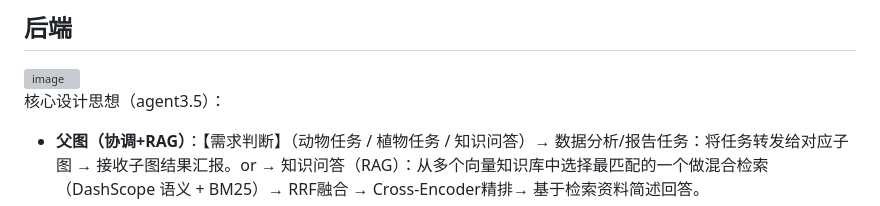
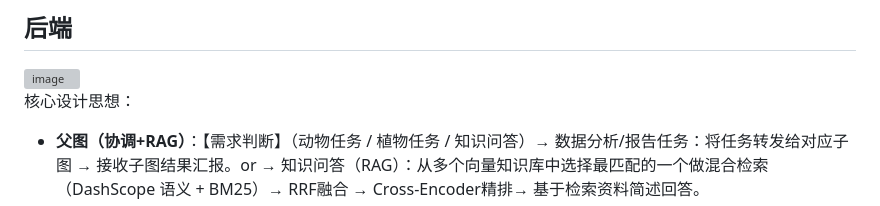
Before and after one commit to cataria2mao/eco-ING-2026.9.2, a Markdown page: README.md, the part around the change. GitHub-like rendering; grey boxes are pictures that could not be loaded.

```diff
--- a/README.md
+++ b/README.md
@@ -11,7 +11,7 @@
 
 
 
-核心设计思想（agent3.5）：
+核心设计思想：
 
 - **父图（协调+RAG）**：【需求判断】（动物任务 / 植物任务 / 知识问答）→ 数据分析/报告任务：将任务转发给对应子图 → 接收子图结果汇报。or
 → 知识问答（RAG）：从多个向量知识库中选择最匹配的一个做混合检索（DashScope 语义 + BM25）→ RRF融合 → Cross-Encoder精排→ 基于检索资料简述回答。
```
